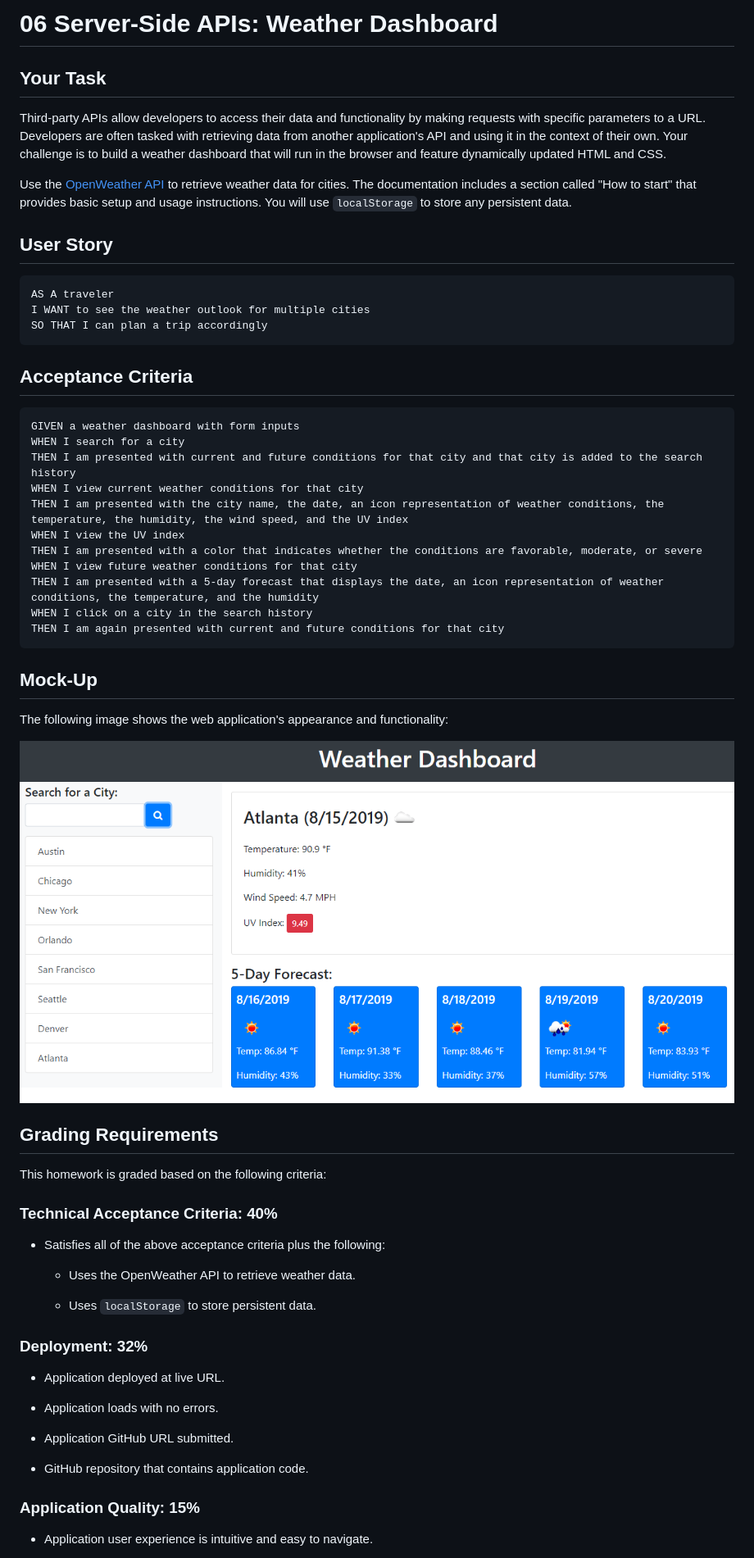
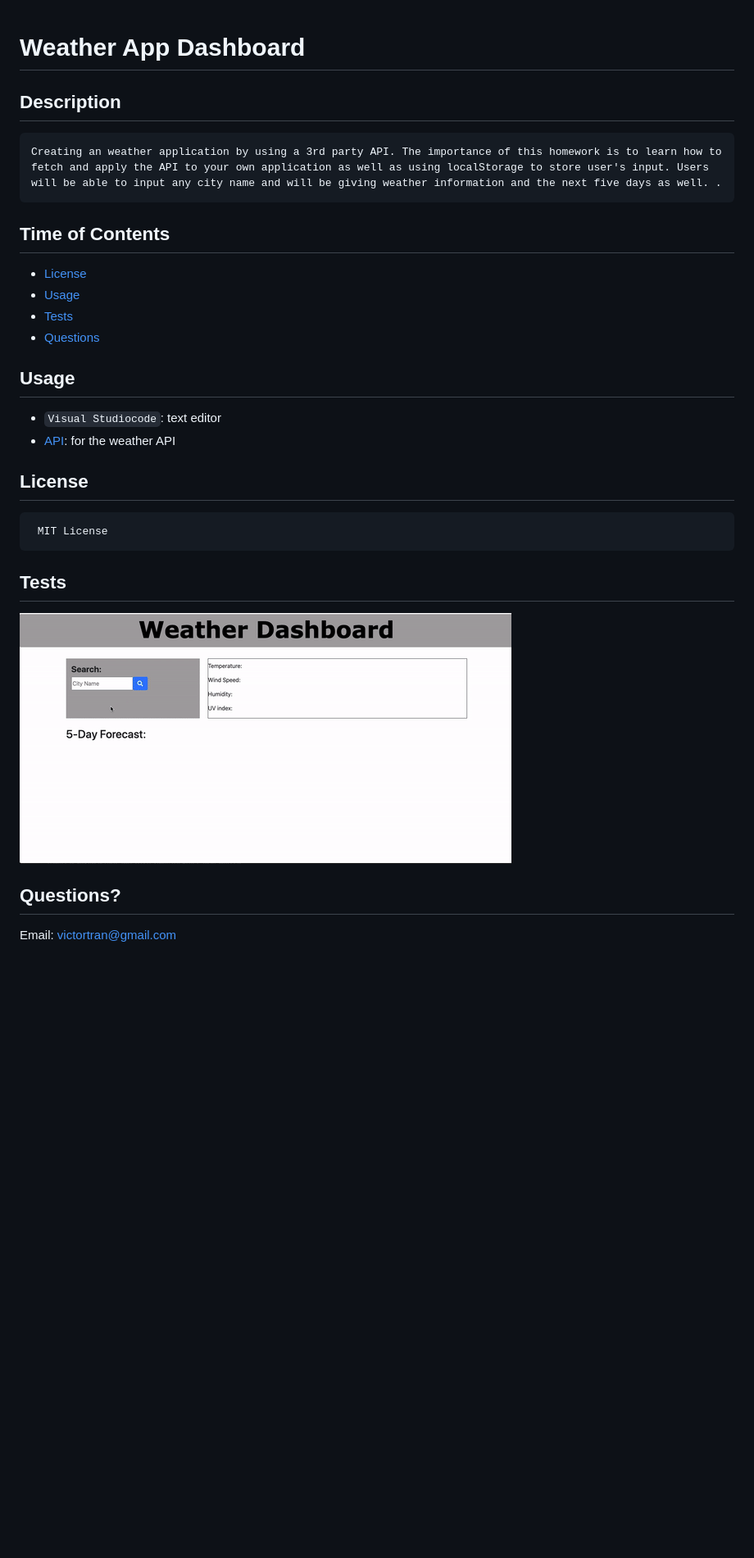
Before and after one commit to Victortran415/WeatherDashboard, a Markdown page: README.md, the part around the change printed below. Shown: that part at 82% size. Drawn GitHub-style; pictures changed too: Assets/06-server-side-apis-homework-demo.png (deleted), Assets/img/weather.gif (added); blank space fills up the shorter version.

````diff
--- a/README.md
+++ b/README.md
@@ -1,64 +1,25 @@
-# 06 Server-Side APIs: Weather Dashboard
 
-## Your Task
+  # Weather App Dashboard
 
-Third-party APIs allow developers to access their data and functionality by making requests with specific parameters to a URL. Developers are often tasked with retrieving data from another application's API and using it in the context of their own. Your challenge is to build a weather dashboard that will run in the browser and feature dynamically updated HTML and CSS.
+  ## Description
+    Creating an weather application by using a 3rd party API. The importance of this homework is to learn how to fetch and apply the API to your own application as well as using localStorage to store user's input. Users will be able to input any city name and will be giving weather information and the next five days as well. .
 
-Use the [OpenWeather API](https://openweathermap.org/api) to retrieve weather data for cities. The documentation includes a section called "How to start" that provides basic setup and usage instructions. You will use `localStorage` to store any persistent data.
+  ## Time of Contents
+  - [License](#license)
+  - [Usage](#Usage)
+  - [Tests](#tests)
+  - [Questions](#questions)
 
-## User Story
+  ## Usage
+  - `Visual Studiocode`: text editor
+  - [API](https:///openweathermap.org): for the weather API
 
-```
-AS A traveler
-I WANT to see the weather outlook for multiple cities
-SO THAT I can plan a trip accordingly
-```
+  ## License
+     MIT License
 
-## Acceptance Criteria
+  ## Tests
+  <img src='./Assets/img/weather.gif'>
 
-```
-GIVEN a weather dashboard with form inputs
-WHEN I search for a city
-THEN I am presented with current and future conditions for that city and that city is added to the search history
-WHEN I view current weather conditions for that city
-THEN I am presented with the city name, the date, an icon representation of weather conditions, the temperature, the humidity, the wind speed, and the UV index
-WHEN I view the UV index
-THEN I am presented with a color that indicates whether the conditions are favorable, moderate, or severe
-WHEN I view future weather conditions for that city
-THEN I am presented with a 5-day forecast that displays the date, an icon representation of weather conditions, the temperature, and the humidity
-WHEN I click on a city in the search history
-THEN I am again presented with current and future conditions for that city
-```
+  ## Questions?
+  Email: victortran@gmail.com
 
-## Mock-Up
-
-The following image shows the web application's appearance and functionality:
-
-![The weather app includes a search option, a list of cities, and a five-day forecast and current weather conditions for Atlanta.](./Assets/06-server-side-apis-homework-demo.png)
-
-## Grading Requirements
-
-This homework is graded based on the following criteria:
-
-### Technical Acceptance Criteria: 40%
-
-* Satisfies all of the above acceptance criteria plus the following:
-
-    * Uses the OpenWeather API to retrieve weather data.
-
-    * Uses `localStorage` to store persistent data.
-
-### Deployment: 32%
-
-* Application deployed at live URL.
-
-* Application loads with no errors.
-
-* Application GitHub URL submitted.
-
-* GitHub repository that contains application code.
-
-### Application Quality: 15%
-
-* Application user experience is intuitive and easy to navigate.
-
````
Also changed, not shown: other parts of README.md (+1 -26 lines), 1 other file.
